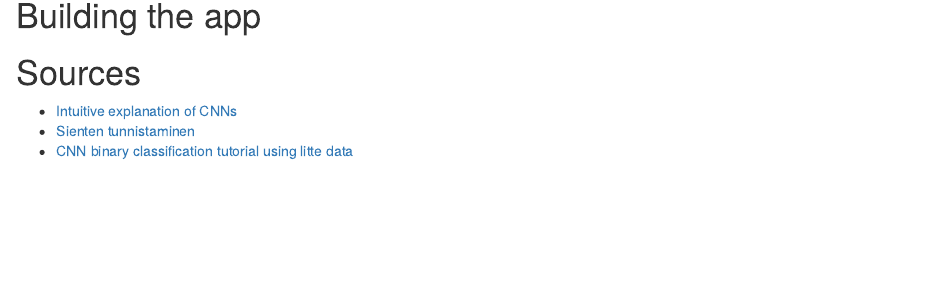
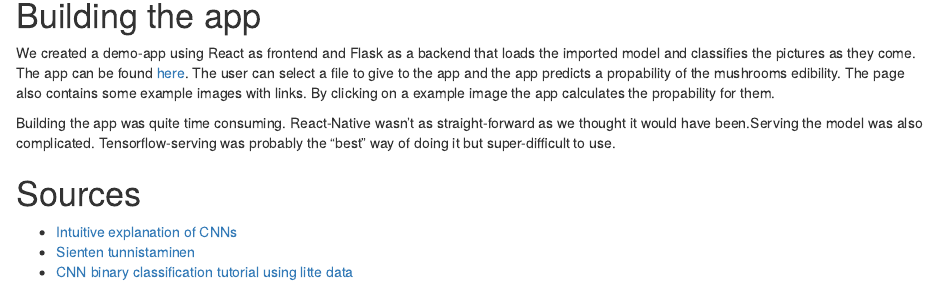
Before and after one commit to TuomoNieminen/deep-shrooms, an R Markdown document (docs/index.Rmd): the page in a window 1100 px wide, from 3430 px down. Rendered offline with R 4.5, knitr and Pandoc, with nearby package versions.

Commit message:
updated index documents about building the app

````diff
--- a/docs/index.Rmd
+++ b/docs/index.Rmd
@@ -140,6 +140,9 @@ knitr::include_graphics("precision_recall.png")
 ```
 
 # Building the app
+We created a demo-app using React as frontend and Flask as a backend that loads the imported model and classifies the pictures as they come. The app can be found [here](https://teekoivi.users.cs.helsinki.fi/). The user can select a file to give to the app and the app predicts a propability of the mushrooms edibility. The page also contains some example images with links. By clicking on a example image the app calculates the propability for them.
+
+Building the app was quite time consuming. React-Native wasn’t as straight-forward as we thought it would have been.Serving the model was also complicated. Tensorflow-serving was probably the “best” way of doing it but super-difficult to use.
 
 
 # Sources
````
Also changed, not shown: 1 other file.
